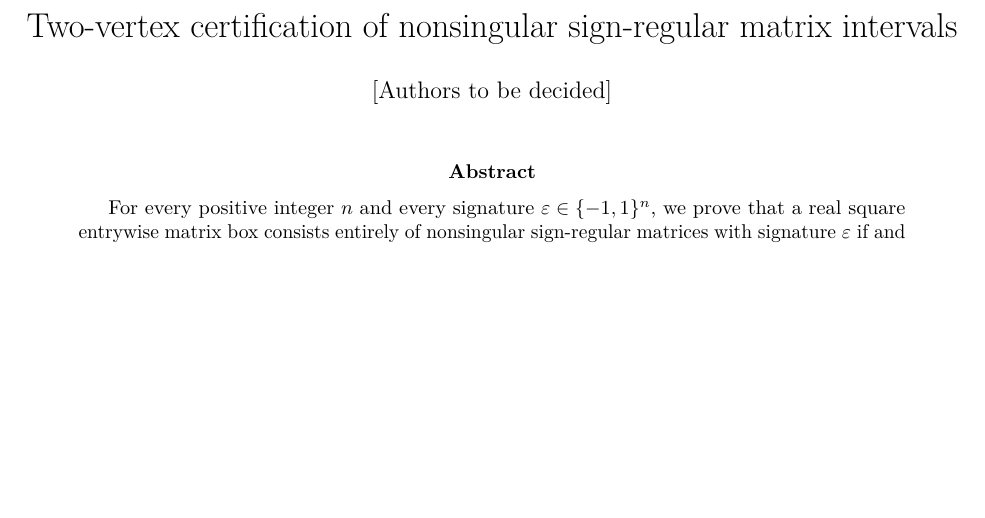
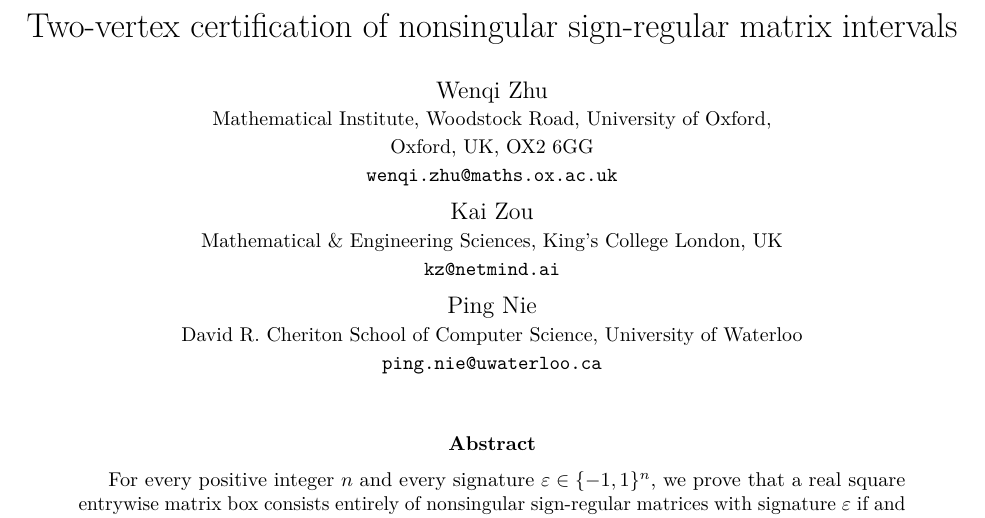
Before and after one commit to erenup/two-vertex-sign-regularity, a LaTeX paper (paper/main.tex): part of page 1 of 19, cut so that both start at the same text, the shorter picture padded with empty space. Compiled offline with pdfLaTeX.

Commit message:
Add author names and affiliations

```diff
--- a/paper/main.tex
+++ b/paper/main.tex
@@ -7,7 +7,7 @@
 \usepackage[numbers,sort&compress]{natbib}
 \usepackage{xurl}
 \usepackage[colorlinks=true,linkcolor=blue!55!black,citecolor=blue!55!black,urlcolor=blue!55!black]{hyperref}
-\hypersetup{pdftitle={Two-vertex certification of nonsingular sign-regular matrix intervals},pdfauthor={[Authors to be decided]}}
+\hypersetup{pdftitle={Two-vertex certification of nonsingular sign-regular matrix intervals},pdfauthor={Wenqi Zhu; Kai Zou; Ping Nie}}
 \newtheorem{theorem}{Theorem}[section]
 \newtheorem{lemma}[theorem]{Lemma}
 \newtheorem{proposition}[theorem]{Proposition}
@@ -36,7 +36,17 @@
   \node at (2,4.55) {#1};
   \end{tikzpicture}}
 \title{Two-vertex certification of nonsingular\ sign-regular matrix intervals}
-\author{[Authors to be decided]}
+\author{%
+Wenqi Zhu\\
+{\small Mathematical Institute, Woodstock Road, University of Oxford,}\\
+{\small Oxford, UK, OX2 6GG}\\
+{\small\texttt{wenqi.zhu@maths.ox.ac.uk}}\\[1ex]
+Kai Zou\\
+{\small Mathematical \& Engineering Sciences, King's College London, UK}\\
+{\small\texttt{kz@netmind.ai}}\\[1ex]
+Ping Nie\\
+{\small David R. Cheriton School of Computer Science, University of Waterloo}\\
+{\small\texttt{ping.nie@uwaterloo.ca}}}
 \date{}
 
 \begin{document}
```
Also changed, not shown: VERIFICATION.md (+3 -3 lines), README.md, paper/README.md, paper/main.pdf, 3 other files.
